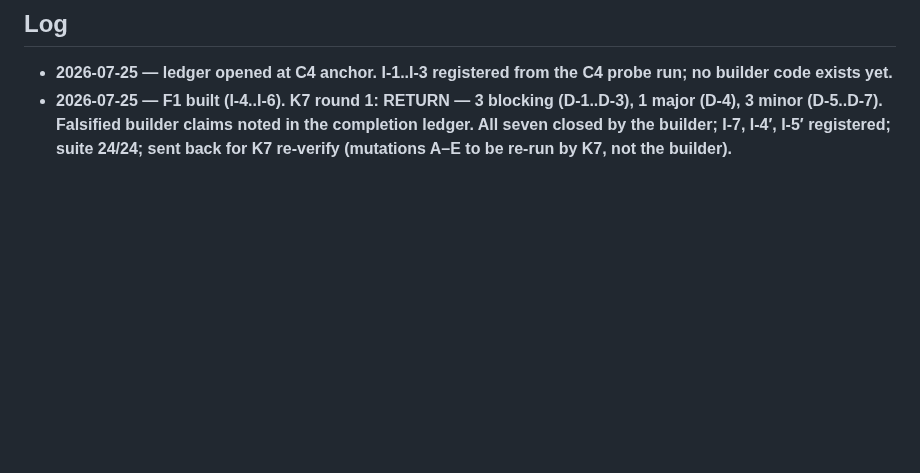
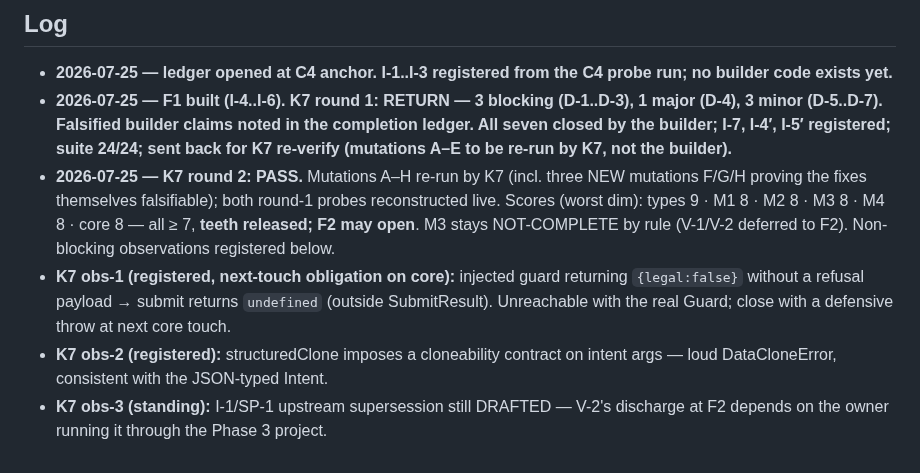
Before and after one commit to Micheal-Gregor/tabletop_platform, a Markdown page: INSTRUMENTS/drift-ledger.md, the part around the change. GitHub-like rendering; blank space fills up the shorter version.

Commit message:
K7 round 2: PASS — mutations A-H re-run, probes reconstructed live; all drift >=7, teeth released; obs-1..3 registered; M3 held NOT-COMPLETE on V-1/V-2 by rule
Co-Authored-By: Claude Fable 5 <noreply@anthropic.com>
Claude-Session: https://claude.ai/code/session_01MuP62ZKqDCJSypxrq5i4dP

```diff
--- a/INSTRUMENTS/drift-ledger.md
+++ b/INSTRUMENTS/drift-ledger.md
@@ -33,3 +33,7 @@ Scores are set by the DISTINCT K7 reviewer — never by the builder.
 
 - **2026-07-25 — ledger opened at C4 anchor. I-1..I-3 registered from the C4 probe run; no builder code exists yet.**
 - **2026-07-25 — F1 built (I-4..I-6). K7 round 1: RETURN — 3 blocking (D-1..D-3), 1 major (D-4), 3 minor (D-5..D-7). Falsified builder claims noted in the completion ledger. All seven closed by the builder; I-7, I-4′, I-5′ registered; suite 24/24; sent back for K7 re-verify (mutations A–E to be re-run by K7, not the builder).**
+- **2026-07-25 — K7 round 2: PASS.** Mutations A–H re-run by K7 (incl. three NEW mutations F/G/H proving the fixes themselves falsifiable); both round-1 probes reconstructed live. Scores (worst dim): types 9 · M1 8 · M2 8 · M3 8 · M4 8 · core 8 — all ≥ 7, **teeth released; F2 may open**. M3 stays NOT-COMPLETE by rule (V-1/V-2 deferred to F2). Non-blocking observations registered below.
+- **K7 obs-1 (registered, next-touch obligation on core):** injected guard returning `{legal:false}` without a refusal payload → submit returns `undefined` (outside SubmitResult). Unreachable with the real Guard; close with a defensive throw at next core touch.
+- **K7 obs-2 (registered):** structuredClone imposes a cloneability contract on intent args — loud DataCloneError, consistent with the JSON-typed Intent.
+- **K7 obs-3 (standing):** I-1/SP-1 upstream supersession still DRAFTED — V-2's discharge at F2 depends on the owner running it through the Phase 3 project.
```
